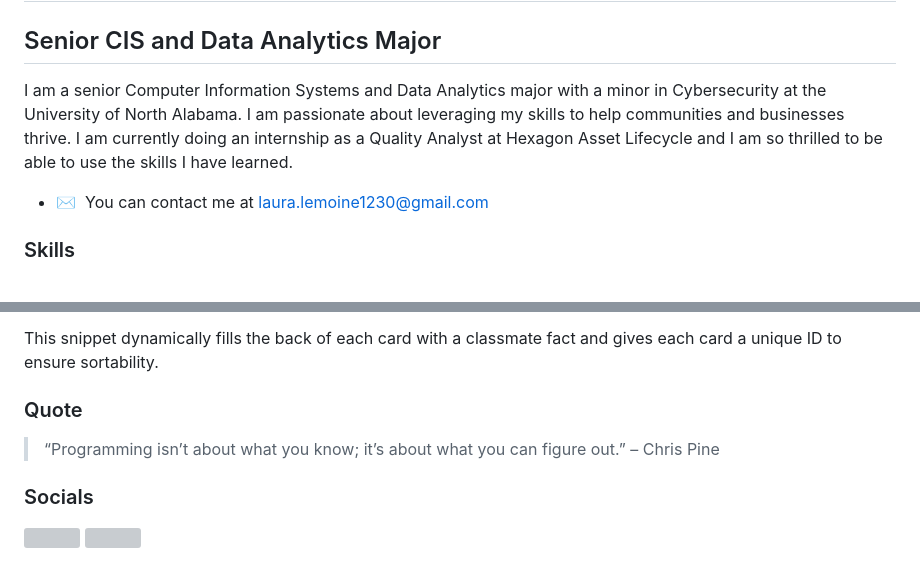
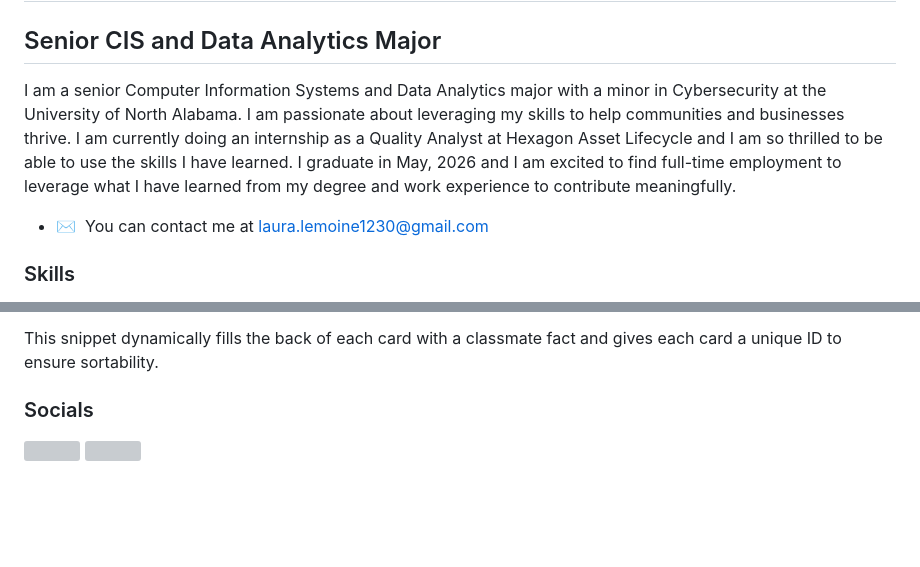
Before and after one commit to llemoine1230/llemoine1230, a Markdown page: docs/README.md, 2 parts joined by grey strips. Rendered like a GitHub page; folded sections open; blank space fills up the shorter version; grey boxes are pictures that could not be loaded.

Commit message:
Update README with graduation and employment details
Added graduation date and future employment aspirations.

```diff
--- a/docs/README.md
+++ b/docs/README.md
@@ -4,7 +4,7 @@ Hi ![](https://user-images.githubusercontent.com/18350557/176309783-0785949b-912
 Senior CIS and Data Analytics Major
 -----------------------------------
 
-I am a senior Computer Information Systems and Data Analytics major with a minor in Cybersecurity at the University of North Alabama. I am passionate about leveraging my skills to help communities and businesses thrive. I am currently doing an internship as a Quality Analyst at Hexagon Asset Lifecycle and I am so thrilled to be able to use the skills I have learned.
+I am a senior Computer Information Systems and Data Analytics major with a minor in Cybersecurity at the University of North Alabama. I am passionate about leveraging my skills to help communities and businesses thrive. I am currently doing an internship as a Quality Analyst at Hexagon Asset Lifecycle and I am so thrilled to be able to use the skills I have learned. I graduate in May, 2026 and I am excited to find full-time employment to leverage what I have learned from my degree and work experience to contribute meaningfully.
 
 * ✉️  You can contact me at [laura.lemoine1230@gmail.com](mailto:laura.lemoine1230@gmail.com)
 
@@ -74,8 +74,6 @@ I am a senior Computer Information Systems and Data Analytics major with a minor
   This snippet dynamically fills the back of each card with a classmate fact and gives each card a unique ID to ensure sortability.
 </details>
 
-### Quote
-> “Programming isn’t about what you know; it’s about what you can figure out.” – Chris Pine
 
 ### Socials
 
```
